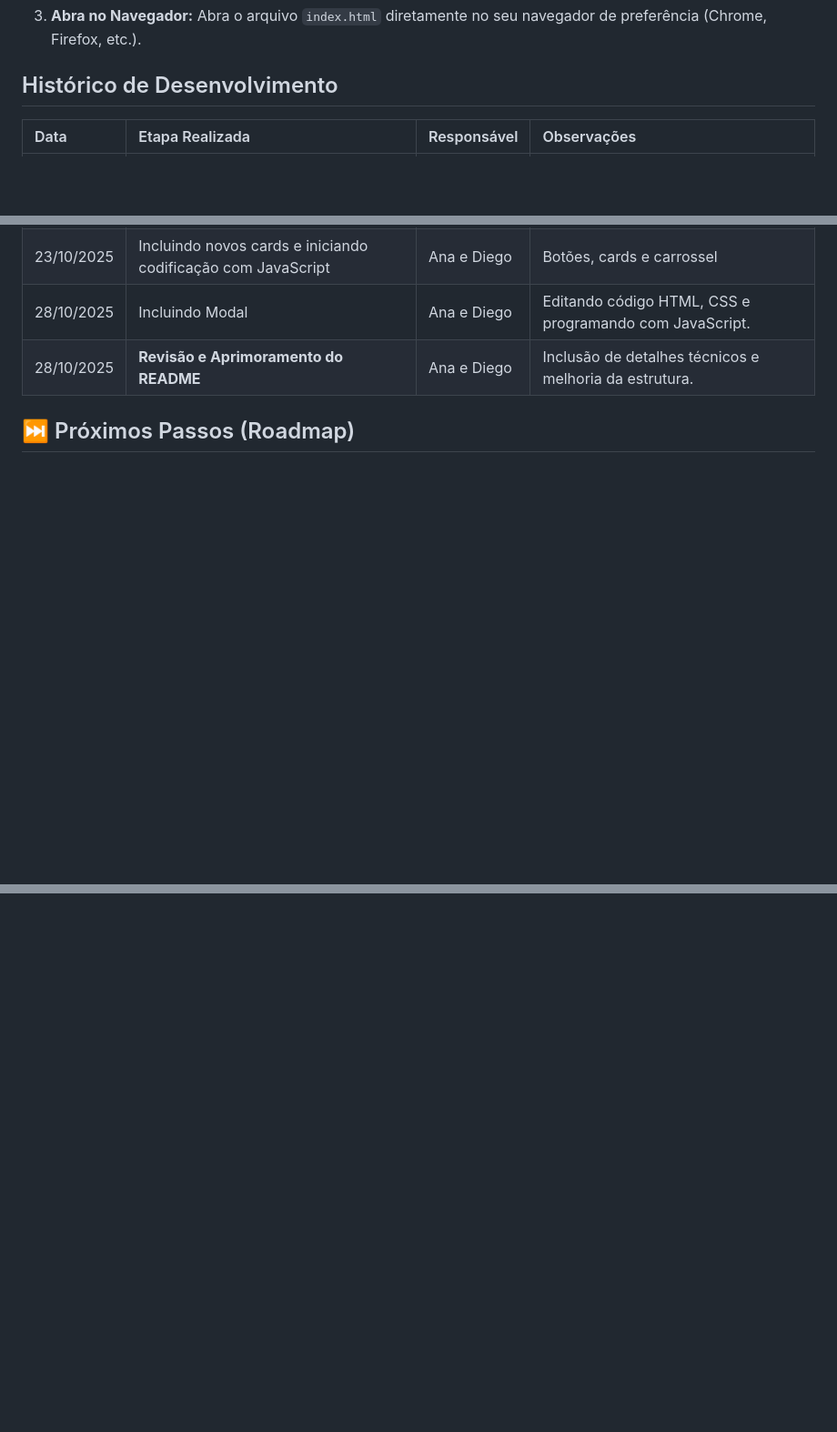
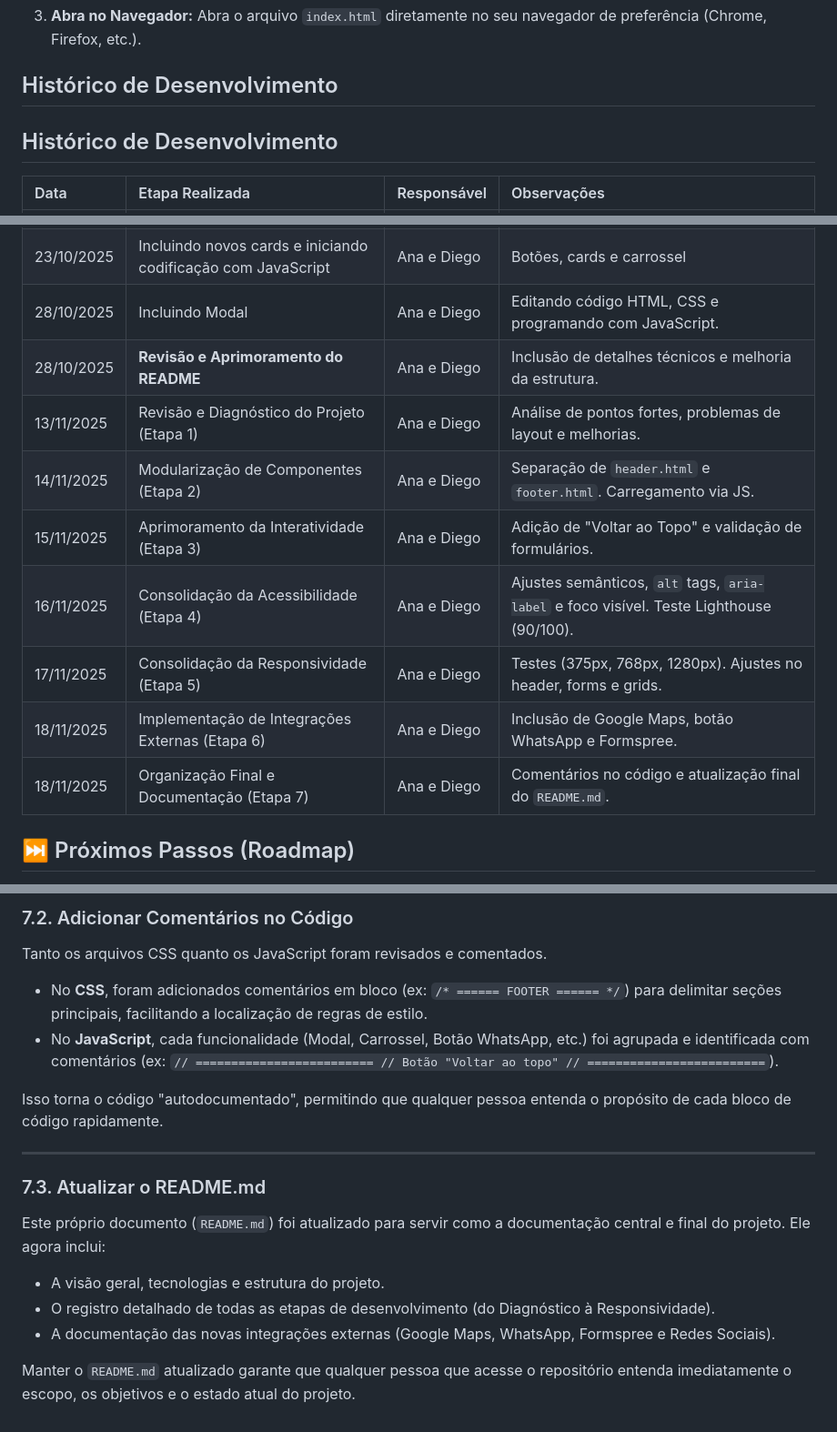
Before and after one commit to diegoomarcelo/Site_Feira_Dos_Importados_Tag, a Markdown page: README.md, 3 parts joined by grey strips. Shown: that part at 91% size. Drawn GitHub-style; blank space fills up the shorter version.

Commit message:
Revise README: Atualizando etapa 7
Removed repository structure section and added development history and final organization details.

```diff
--- a/README.md
+++ b/README.md
@@ -94,6 +70,8 @@ Para visualizar e testar o site em sua máquina:
 
 ## Histórico de Desenvolvimento
 
+## Histórico de Desenvolvimento
+
 | Data | Etapa Realizada | Responsável | Observações |
 | :--- | :--- | :--- | :--- |
 | 08/10/2025 | Análise inicial e Definição de Objetivos | Ana e Diego | Início do planejamento e escopo. |
@@ -104,6 +82,13 @@ Para visualizar e testar o site em sua máquina:
 | 23/10/2025 | Incluindo novos cards e iniciando codificação com JavaScript | Ana e Diego | Botões, cards e carrossel |
 | 28/10/2025 | Incluindo Modal |Ana e Diego | Editando código HTML, CSS e programando com JavaScript. |
 | 28/10/2025 | **Revisão e Aprimoramento do README** | Ana e Diego | Inclusão de detalhes técnicos e melhoria da estrutura. |
+| 13/11/2025 | Revisão e Diagnóstico do Projeto (Etapa 1) | Ana e Diego | Análise de pontos fortes, problemas de layout e melhorias. |
+| 14/11/2025 | Modularização de Componentes (Etapa 2) | Ana e Diego | Separação de `header.html` e `footer.html`. Carregamento via JS. |
+| 15/11/2025 | Aprimoramento da Interatividade (Etapa 3) | Ana e Diego | Adição de "Voltar ao Topo" e validação de formulários. |
+| 16/11/2025 | Consolidação da Acessibilidade (Etapa 4) | Ana e Diego | Ajustes semânticos, `alt` tags, `aria-label` e foco visível. Teste Lighthouse (90/100). |
+| 17/11/2025 | Consolidação da Responsividade (Etapa 5) | Ana e Diego | Testes (375px, 768px, 1280px). Ajustes no header, forms e grids. |
+| 18/11/2025 | Implementação de Integrações Externas (Etapa 6) | Ana e Diego | Inclusão de Google Maps, botão WhatsApp e Formspree. |
+| 18/11/2025 | Organização Final e Documentação (Etapa 7) | Ana e Diego | Comentários no código e atualização final do `README.md`. |
 
 ## ⏭️ Próximos Passos (Roadmap)
 
@@ -704,0 +733,21 @@ Para enriquecer a experiência do usuário e fornecer canais de comunicação es
+### 7.2. Adicionar Comentários no Código
+
+Tanto os arquivos CSS quanto os JavaScript foram revisados e comentados.
+
+* No **CSS**, foram adicionados comentários em bloco (ex: `/* ====== FOOTER ====== */`) para delimitar seções principais, facilitando a localização de regras de estilo.
+* No **JavaScript**, cada funcionalidade (Modal, Carrossel, Botão WhatsApp, etc.) foi agrupada e identificada com comentários (ex: `// ========================= // Botão "Voltar ao topo" // =========================`).
+
+Isso torna o código "autodocumentado", permitindo que qualquer pessoa entenda o propósito de cada bloco de código rapidamente.
+
+---
+
+
+### 7.3. Atualizar o README.md
+
+Este próprio documento (`README.md`) foi atualizado para servir como a documentação central e final do projeto. Ele agora inclui:
+
+* A visão geral, tecnologias e estrutura do projeto.
+* O registro detalhado de todas as etapas de desenvolvimento (do Diagnóstico à Responsividade).
+* A documentação das novas integrações externas (Google Maps, WhatsApp, Formspree e Redes Sociais).
+
+Manter o `README.md` atualizado garante que qualquer pessoa que acesse o repositório entenda imediatamente o escopo, os objetivos e o estado atual do projeto.
```
Also changed, not shown: other parts of README.md (+43 -24 lines).
